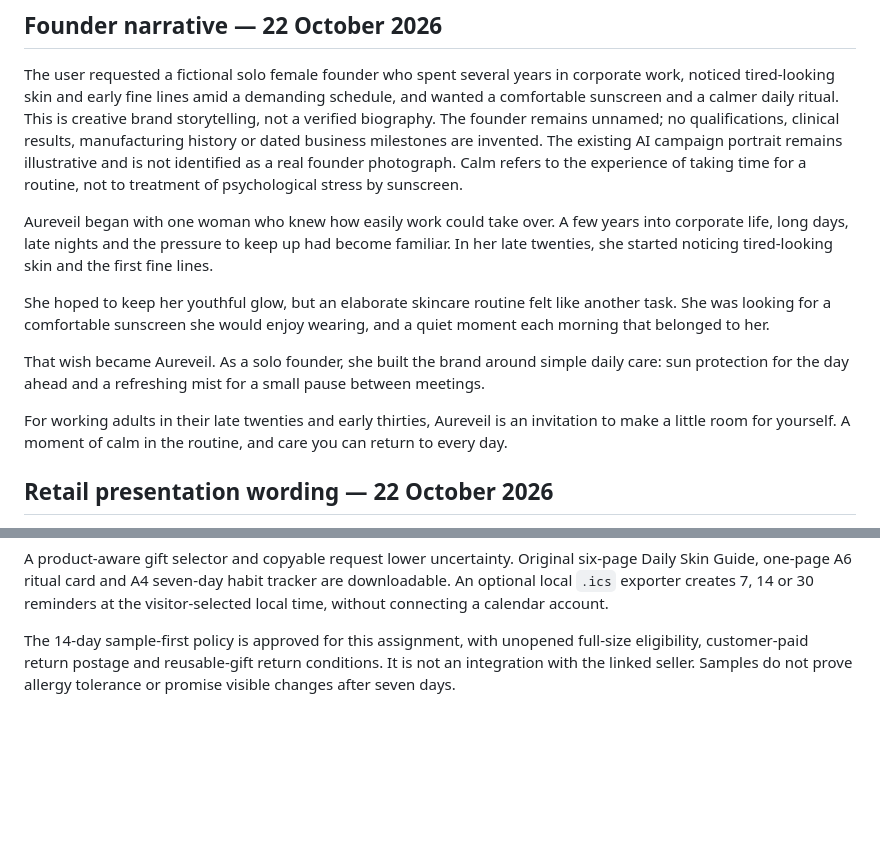
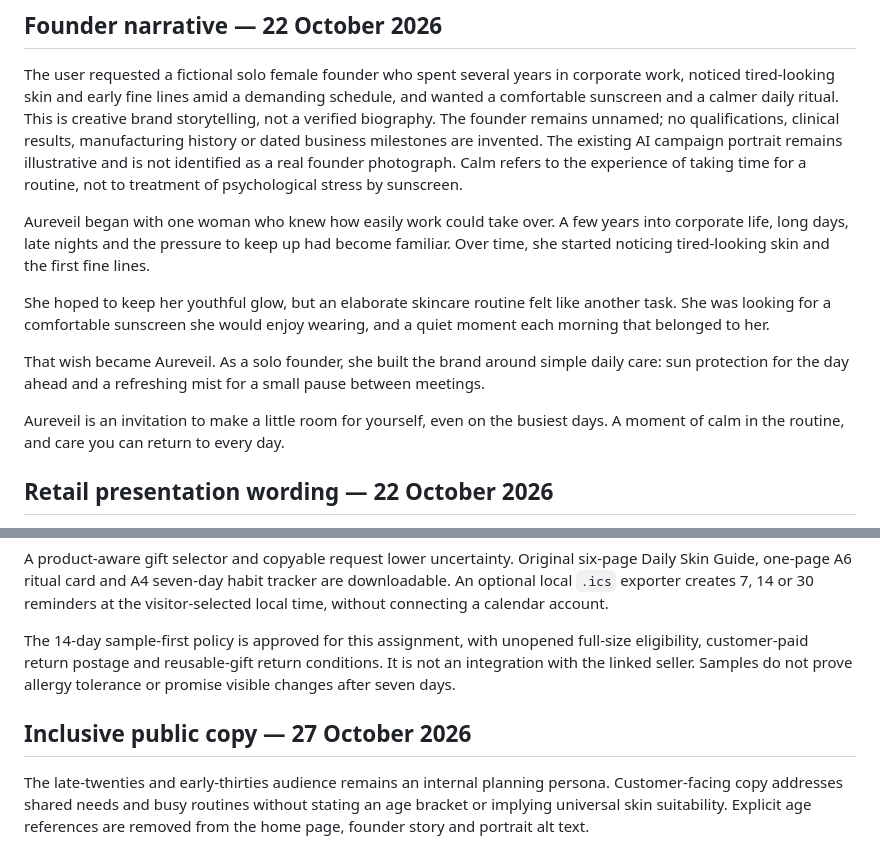
Before and after one commit to jo3lbenjamin/cs2024-final-project, a Markdown page: planning/project-plan.md, 2 parts joined by grey strips. Drawn GitHub-style; blank space fills up the shorter version.

Commit message:
Use inclusive copy without target age brackets

```diff
--- a/planning/project-plan.md
+++ b/planning/project-plan.md
@@ -214,13 +214,13 @@ The user requested an own-brand presentation throughout the public website. The
 
 The user requested a fictional solo female founder who spent several years in corporate work, noticed tired-looking skin and early fine lines amid a demanding schedule, and wanted a comfortable sunscreen and a calmer daily ritual. This is creative brand storytelling, not a verified biography. The founder remains unnamed; no qualifications, clinical results, manufacturing history or dated business milestones are invented. The existing AI campaign portrait remains illustrative and is not identified as a real founder photograph. Calm refers to the experience of taking time for a routine, not to treatment of psychological stress by sunscreen.
 
-Aureveil began with one woman who knew how easily work could take over. A few years into corporate life, long days, late nights and the pressure to keep up had become familiar. In her late twenties, she started noticing tired-looking skin and the first fine lines.
+Aureveil began with one woman who knew how easily work could take over. A few years into corporate life, long days, late nights and the pressure to keep up had become familiar. Over time, she started noticing tired-looking skin and the first fine lines.
 
 She hoped to keep her youthful glow, but an elaborate skincare routine felt like another task. She was looking for a comfortable sunscreen she would enjoy wearing, and a quiet moment each morning that belonged to her.
 
 That wish became Aureveil. As a solo founder, she built the brand around simple daily care: sun protection for the day ahead and a refreshing mist for a small pause between meetings.
 
-For working adults in their late twenties and early thirties, Aureveil is an invitation to make a little room for yourself. A moment of calm in the routine, and care you can return to every day.
+Aureveil is an invitation to make a little room for yourself, even on the busiest days. A moment of calm in the routine, and care you can return to every day.
 
 ## Retail presentation wording — 22 October 2026
 
@@ -259,3 +259,7 @@ The site now contains 22 pages (20 main pages plus Privacy and Site Map). Every
 A product-aware gift selector and copyable request lower uncertainty. Original six-page Daily Skin Guide, one-page A6 ritual card and A4 seven-day habit tracker are downloadable. An optional local `.ics` exporter creates 7, 14 or 30 reminders at the visitor-selected local time, without connecting a calendar account.
 
 The 14-day sample-first policy is approved for this assignment, with unopened full-size eligibility, customer-paid return postage and reusable-gift return conditions. It is not an integration with the linked seller. Samples do not prove allergy tolerance or promise visible changes after seven days.
+
+## Inclusive public copy — 27 October 2026
+
+The late-twenties and early-thirties audience remains an internal planning persona. Customer-facing copy addresses shared needs and busy routines without stating an age bracket or implying universal skin suitability. Explicit age references are removed from the home page, founder story and portrait alt text.
```
